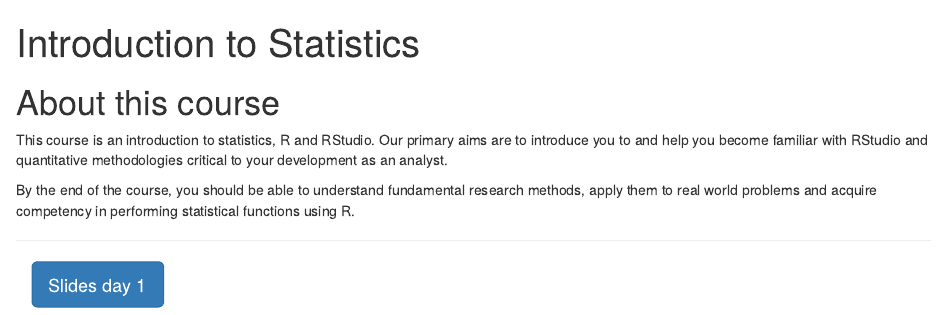
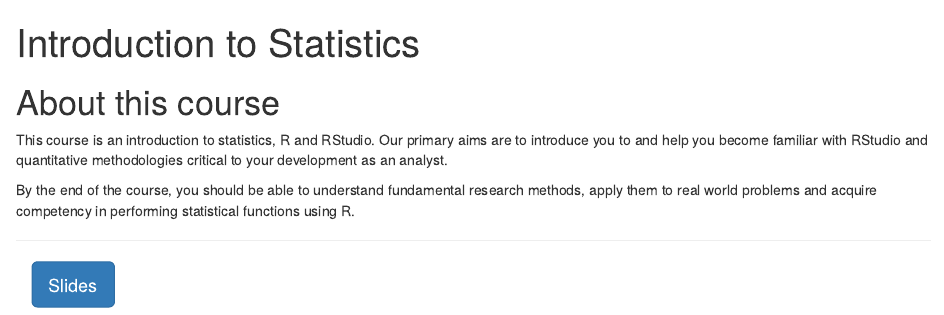
Before and after one commit to esrc-blg/stats101, an R Markdown document (index.Rmd): the page in a window 1100 px wide, from its top. Rendered offline with R 4.5, knitr and Pandoc, with nearby package versions.

Commit message:
added slides

```diff
--- a/index.Rmd
+++ b/index.Rmd
@@ -18,5 +18,5 @@ By the end of the course, you should be able to understand fundamental research
 ----
 
 <div class="container btn-container">
-  <button type = "button" class = "btn btn-lg btn-primary" onclick="window.open('https://github.com/philippbroniecki/statistics1/raw/master/admin/slides day 1.pdf');">Slides day 1</button>
+  <button type = "button" class = "btn btn-lg btn-primary" onclick="window.open('https://github.com/esrc-blg/stats101/raw/master/admin/slides.pdf');">Slides</button>
 </div>
```
Also changed, not shown: admin/agenda.pdf (deleted), admin/slides day 1.pdf (deleted), docs/search_index.json, docs/stats101.tex, 10 other files.
